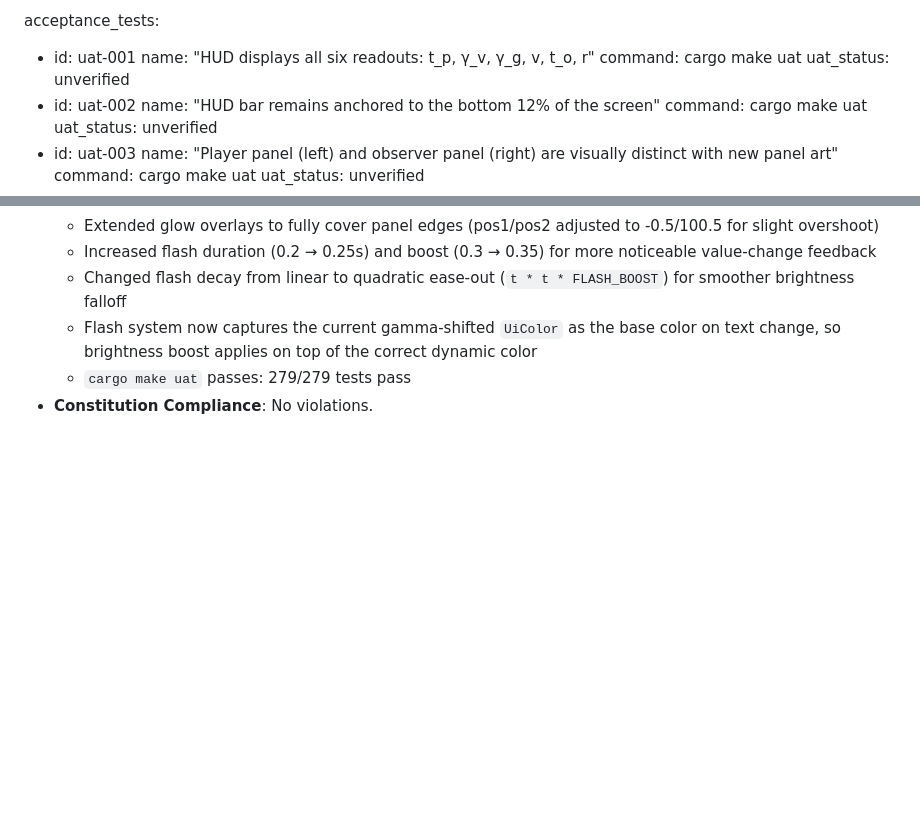
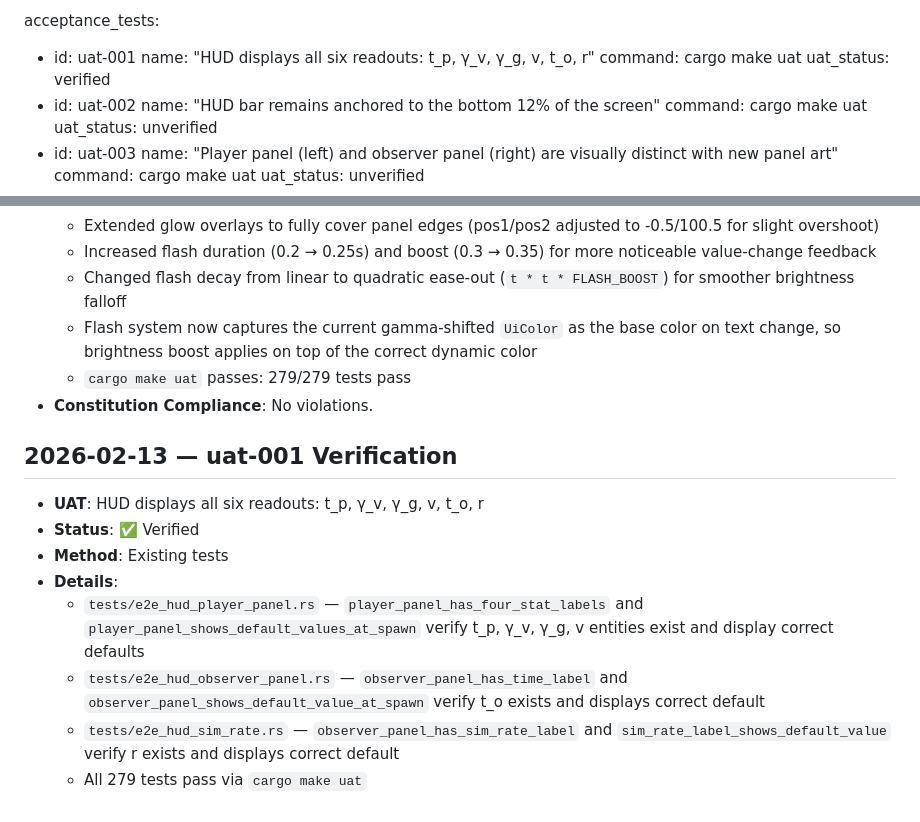
Before and after one commit to twitchax/relativity, a Markdown page: .mr/prds/PRD-0013-beautify-hud.md, 2 parts joined by grey strips. Rendered like a GitHub page; blank space fills up the shorter version.

Commit message:
prd(PRD-0013)uat(uat-001): verify HUD displays all six readouts via existing tests

```diff
--- a/.mr/prds/PRD-0013-beautify-hud.md
+++ b/.mr/prds/PRD-0013-beautify-hud.md
@@ -33,7 +33,7 @@ acceptance_tests:
 - id: uat-001
   name: "HUD displays all six readouts: t_p, γ_v, γ_g, v, t_o, r"
   command: cargo make uat
-  uat_status: unverified
+  uat_status: verified
 - id: uat-002
   name: "HUD bar remains anchored to the bottom 12% of the screen"
   command: cargo make uat
@@ -347,3 +347,13 @@ Labels and values may be split into separate `Text2d` entities within each reado
   - Flash system now captures the current gamma-shifted `UiColor` as the base color on text change, so brightness boost applies on top of the correct dynamic color
   - `cargo make uat` passes: 279/279 tests pass
 - **Constitution Compliance**: No violations.
+
+## 2026-02-13 — uat-001 Verification
+- **UAT**: HUD displays all six readouts: t_p, γ_v, γ_g, v, t_o, r
+- **Status**: ✅ Verified
+- **Method**: Existing tests
+- **Details**:
+  - `tests/e2e_hud_player_panel.rs` — `player_panel_has_four_stat_labels` and `player_panel_shows_default_values_at_spawn` verify t_p, γ_v, γ_g, v entities exist and display correct defaults
+  - `tests/e2e_hud_observer_panel.rs` — `observer_panel_has_time_label` and `observer_panel_shows_default_value_at_spawn` verify t_o exists and displays correct default
+  - `tests/e2e_hud_sim_rate.rs` — `observer_panel_has_sim_rate_label` and `sim_rate_label_shows_default_value` verify r exists and displays correct default
+  - All 279 tests pass via `cargo make uat`
```
